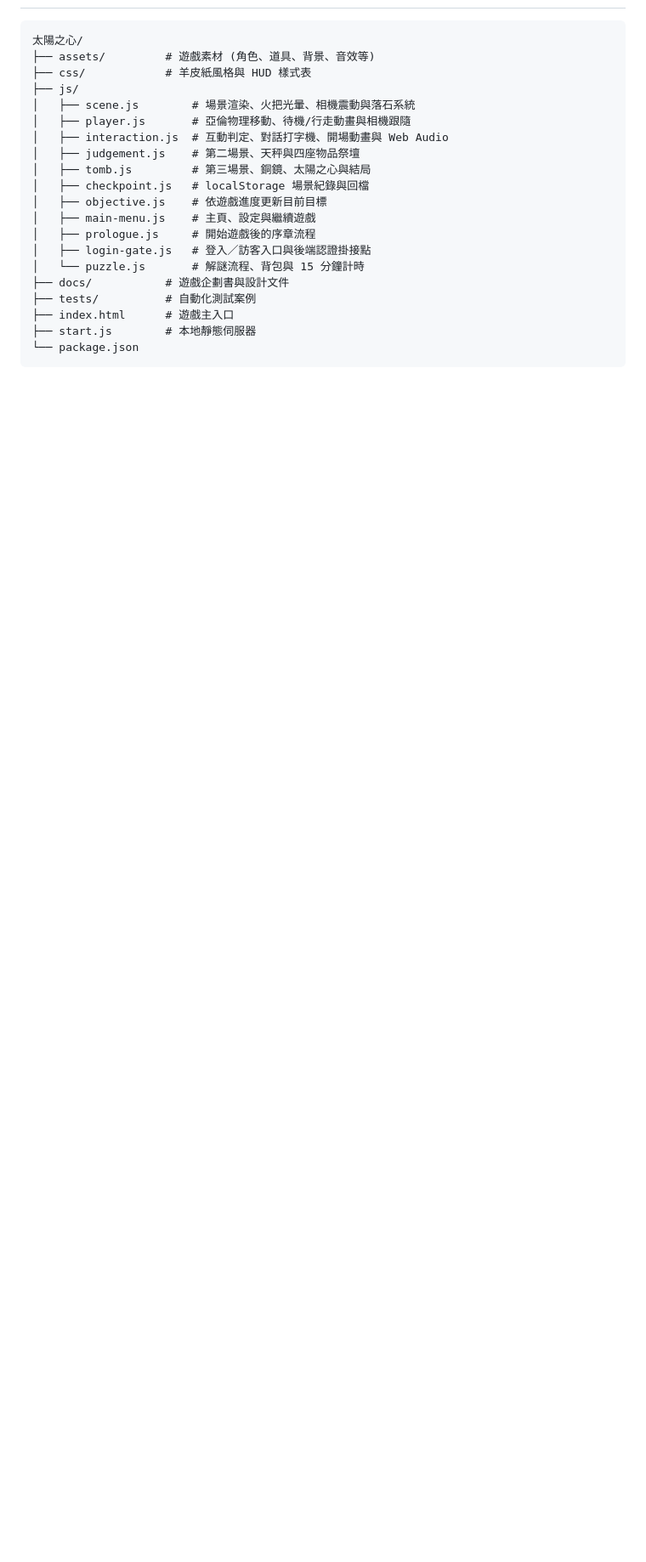
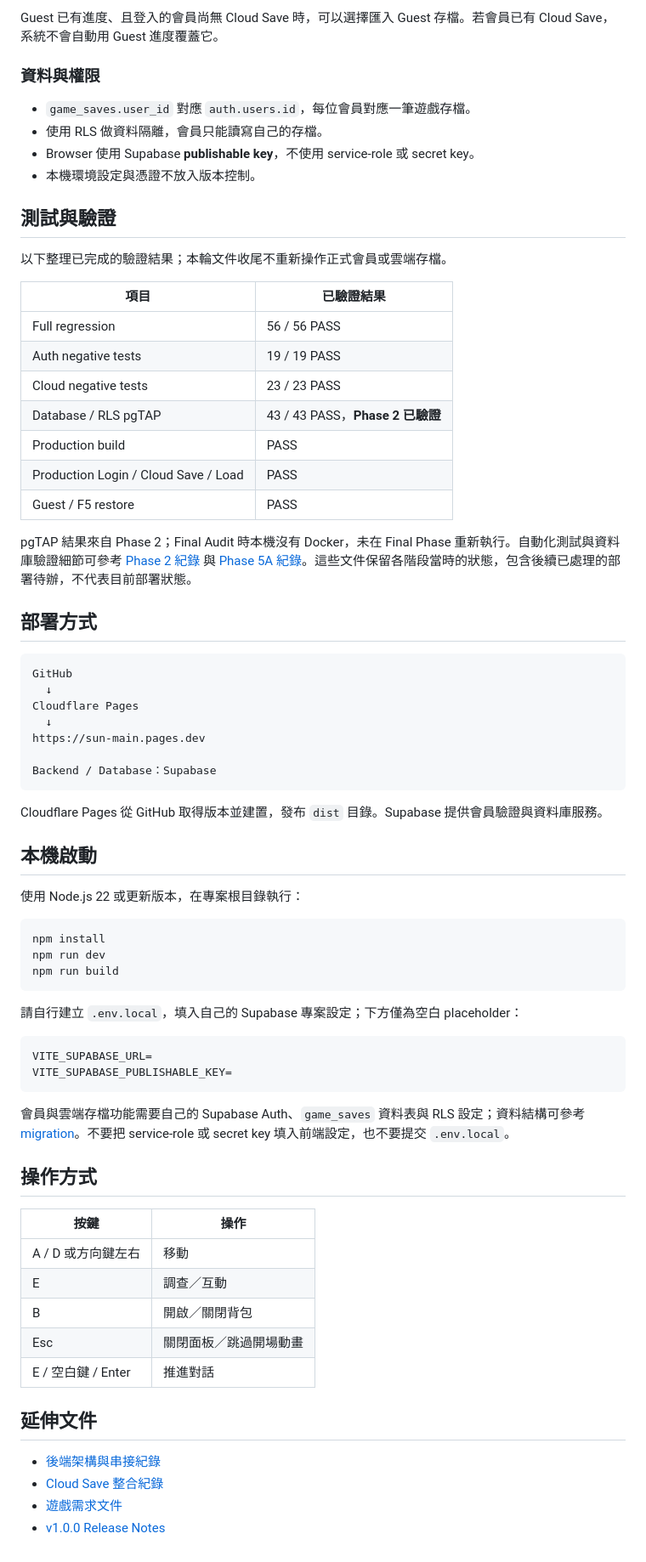
Before and after one commit to ss105213108-prog/sun-main, a Markdown page: README.md, the part around one of its changes. Shown at 85% size. Rendered like a GitHub page; blank space fills up the shorter version.

````diff
--- a/README.md
+++ b/README.md
@@ -62,23 +80,75 @@ pnpm dev
 
+Guest 已有進度、且登入的會員尚無 Cloud Save 時，可以選擇匯入 Guest 存檔。若會員已有 Cloud Save，系統不會自動用 Guest 進度覆蓋它。
+
+### 資料與權限
+
+- `game_saves.user_id` 對應 `auth.users.id`，每位會員對應一筆遊戲存檔。
+- 使用 RLS 做資料隔離，會員只能讀寫自己的存檔。
+- Browser 使用 Supabase **publishable key**，不使用 service-role 或 secret key。
+- 本機環境設定與憑證不放入版本控制。
+
+## 測試與驗證
+
+以下整理已完成的驗證結果；本輪文件收尾不重新操作正式會員或雲端存檔。
+
+| 項目 | 已驗證結果 |
+| --- | --- |
+| Full regression | 56 / 56 PASS |
+| Auth negative tests | 19 / 19 PASS |
+| Cloud negative tests | 23 / 23 PASS |
+| Database / RLS pgTAP | 43 / 43 PASS，**Phase 2 已驗證** |
+| Production build | PASS |
+| Production Login / Cloud Save / Load | PASS |
+| Guest / F5 restore | PASS |
+
+pgTAP 結果來自 Phase 2；Final Audit 時本機沒有 Docker，未在 Final Phase 重新執行。自動化測試與資料庫驗證細節可參考 [Phase 2 紀錄](PHASE_2_REPORT.md) 與 [Phase 5A 紀錄](PHASE_5_REPORT.md)。這些文件保留各階段當時的狀態，包含後續已處理的部署待辦，不代表目前部署狀態。
+
+## 部署方式
+
+```text
+GitHub
+  ↓
+Cloudflare Pages
+  ↓
+https://sun-main.pages.dev
+
+Backend / Database：Supabase
 ```
-太陽之心/
-├── assets/         # 遊戲素材 (角色、道具、背景、音效等)
-├── css/            # 羊皮紙風格與 HUD 樣式表
-├── js/
-│   ├── scene.js        # 場景渲染、火把光暈、相機震動與落石系統
-│   ├── player.js       # 亞倫物理移動、待機/行走動畫與相機跟隨
-│   ├── interaction.js  # 互動判定、對話打字機、開場動畫與 Web Audio
-│   ├── judgement.js    # 第二場景、天秤與四座物品祭壇
-│   ├── tomb.js         # 第三場景、銅鏡、太陽之心與結局
-│   ├── checkpoint.js   # localStorage 場景紀錄與回檔
-│   ├── objective.js    # 依遊戲進度更新目前目標
-│   ├── main-menu.js    # 主頁、設定與繼續遊戲
-│   ├── prologue.js     # 開始遊戲後的序章流程
-│   ├── login-gate.js   # 登入／訪客入口與後端認證掛接點
-│   └── puzzle.js       # 解謎流程、背包與 15 分鐘計時
-├── docs/           # 遊戲企劃書與設計文件
-├── tests/          # 自動化測試案例
-├── index.html      # 遊戲主入口
-├── start.js        # 本地靜態伺服器
-└── package.json
+
+Cloudflare Pages 從 GitHub 取得版本並建置，發布 `dist` 目錄。Supabase 提供會員驗證與資料庫服務。
+
+## 本機啟動
+
+使用 Node.js 22 或更新版本，在專案根目錄執行：
+
+```bash
+npm install
+npm run dev
+npm run build
 ```
+
+請自行建立 `.env.local`，填入自己的 Supabase 專案設定；下方僅為空白 placeholder：
+
+```dotenv
+VITE_SUPABASE_URL=
+VITE_SUPABASE_PUBLISHABLE_KEY=
+```
+
+會員與雲端存檔功能需要自己的 Supabase Auth、`game_saves` 資料表與 RLS 設定；資料結構可參考 [migration](supabase/migrations/20260903032810_create_game_saves.sql)。不要把 service-role 或 secret key 填入前端設定，也不要提交 `.env.local`。
+
+## 操作方式
+
+| 按鍵 | 操作 |
+| --- | --- |
+| A / D 或方向鍵左右 | 移動 |
+| E | 調查／互動 |
+| B | 開啟／關閉背包 |
+| Esc | 關閉面板／跳過開場動畫 |
+| E / 空白鍵 / Enter | 推進對話 |
+
+## 延伸文件
+
+- [後端架構與串接紀錄](BACKEND_ARCHITECTURE.md)
+- [Cloud Save 整合紀錄](PHASE_4_REPORT.md)
+- [遊戲需求文件](docs/PRD%20產品需求文件.md)
+- [v1.0.0 Release Notes](docs/releases/v1.0.0.md)
````
Also changed, not shown: other parts of README.md (+59 -41 lines), docs/releases/v1.0.0.md (added, +13 -0 lines), docs/screenshots/gameplay.jpg (added), docs/screenshots/guest-progress.jpg (added), docs/screenshots/main-menu.jpg (added).
